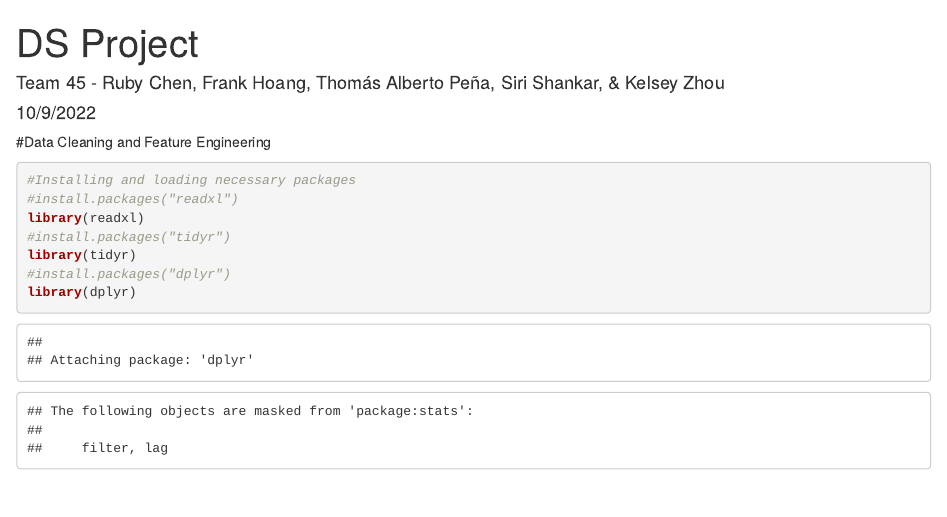
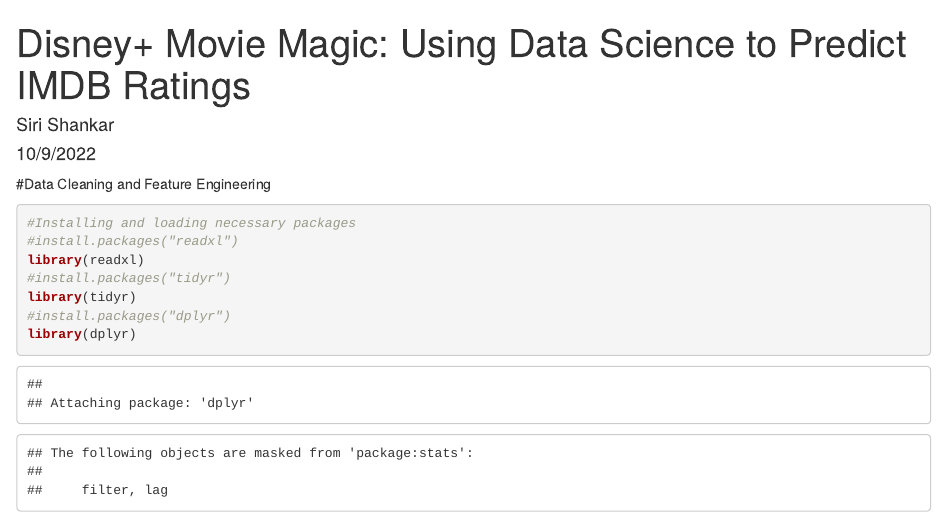
Before and after one commit to Apoorva-Shankar/Projects, an R Markdown document (Predicting Disney+ Movie Ratings.Rmd): the page in a window 1100 px wide, from its top. Rendered offline with R 4.5, knitr and Pandoc, with nearby package versions; some code elsewhere in the file could not run offline.

Commit message:
Update and rename Team 45 - DS Project Script.Rmd to Predicting Disney+ Movie Ratings.Rmd

```diff
--- a/Team 45 - DS Project Script.Rmd
+++ b/Predicting Disney+ Movie Ratings.Rmd
@@ -1,6 +1,6 @@
 ---
-title: "DS Project"
-author: "Team 45 - Ruby Chen, Frank Hoang, Thomás Alberto Peña, Siri Shankar, & Kelsey Zhou"
+title: "Disney+ Movie Magic: Using Data Science to Predict IMDB Ratings"
+author: "Siri Shankar"
 date: "10/9/2022"
 output: html_document
 ---
```
